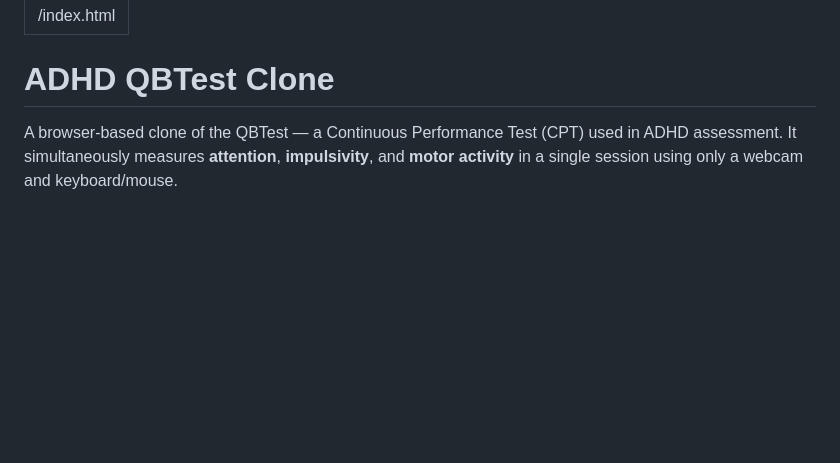
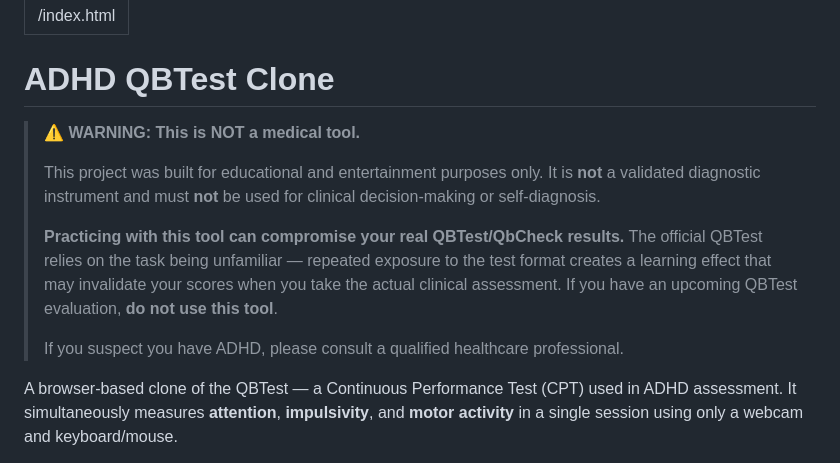
Before and after one commit to eldarku/adhd-qbtest, a Markdown page: readme.md, the part around the change. Drawn GitHub-style; blank space fills up the shorter version.

Commit message:
Add medical disclaimer warning to README

```diff
--- a/readme.md
+++ b/readme.md
@@ -3,6 +3,14 @@ permalink: /index.html
 ---
 
 # ADHD QBTest Clone
+
+> **⚠️ WARNING: This is NOT a medical tool.**
+>
+> This project was built for educational and entertainment purposes only. It is **not** a validated diagnostic instrument and must **not** be used for clinical decision-making or self-diagnosis.
+>
+> **Practicing with this tool can compromise your real QBTest/QbCheck results.** The official QBTest relies on the task being unfamiliar — repeated exposure to the test format creates a learning effect that may invalidate your scores when you take the actual clinical assessment. If you have an upcoming QBTest evaluation, **do not use this tool**.
+>
+> If you suspect you have ADHD, please consult a qualified healthcare professional.
 
 A browser-based clone of the QBTest — a Continuous Performance Test (CPT) used in ADHD assessment. It simultaneously measures **attention**, **impulsivity**, and **motor activity** in a single session using only a webcam and keyboard/mouse.
 
```
